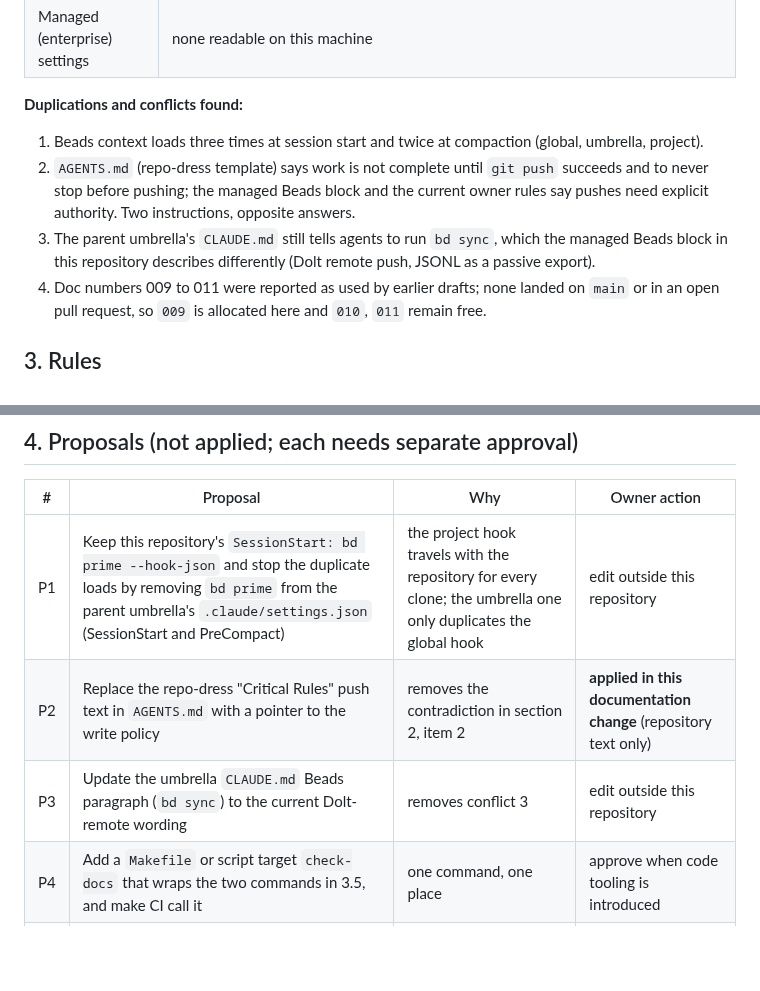
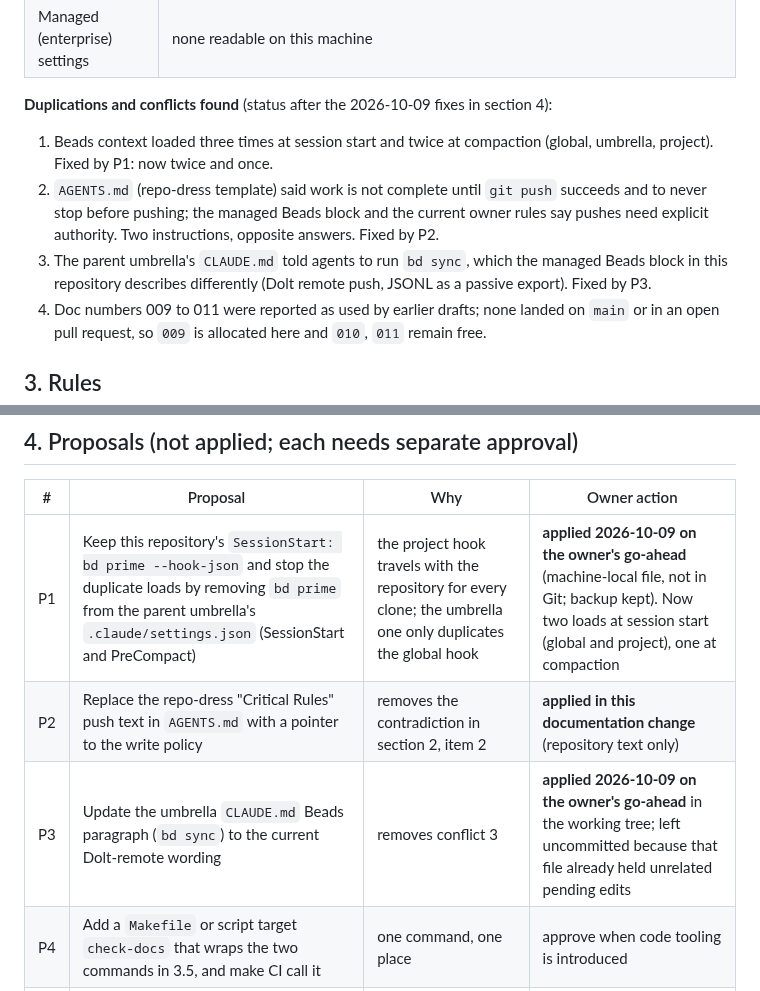
Before and after one commit to intent-solutions-io/catalyst-onboarding-v2, a Markdown page: 000-docs/009-DR-STND-development-workflow-policy.md, 2 parts joined by grey strips. Drawn GitHub-style; blank space fills up the shorter version.

Commit message:
docs(workflow): record proposals P1 and P3 as applied on the owner's go-ahead
What: marks P1 (umbrella duplicate bd prime hooks removed) and P3 (umbrella bd sync wording updated)
as applied, and updates the duplication list with the resulting counts.
Why: the owner asked for the identified issues to be fixed; both edits were made outside this
repository, so this commit only records them.
Verified: markdownlint-cli2@0.17.2 reports 0 errors; the umbrella settings now hold no hooks.

- Jeremy Longshore
intentsolutions.io

```diff
--- a/000-docs/009-DR-STND-development-workflow-policy.md
+++ b/000-docs/009-DR-STND-development-workflow-policy.md
@@ -47,14 +47,14 @@ Recorded so changes can be argued from evidence. Values and personal paths are o
 | Installed project skills | `/audit-tests` 7.2.0, `/implement-tests` 1.2.0, `/agent-creator` 1.1.0, `/validate-agent` 1.0.0, `/doc-filing` 4.4.0, `/beads` 4.5.0 |
 | Managed (enterprise) settings | none readable on this machine |
 
-**Duplications and conflicts found:**
+**Duplications and conflicts found** (status after the 2026-10-09 fixes in section 4):
 
-1. Beads context loads three times at session start and twice at compaction (global, umbrella, project).
-2. `AGENTS.md` (repo-dress template) says work is not complete until `git push` succeeds and to
+1. Beads context loaded three times at session start and twice at compaction (global, umbrella, project). Fixed by P1: now twice and once.
+2. `AGENTS.md` (repo-dress template) said work is not complete until `git push` succeeds and to
    never stop before pushing; the managed Beads block and the current owner rules say pushes need
-   explicit authority. Two instructions, opposite answers.
-3. The parent umbrella's `CLAUDE.md` still tells agents to run `bd sync`, which the managed Beads
-   block in this repository describes differently (Dolt remote push, JSONL as a passive export).
+   explicit authority. Two instructions, opposite answers. Fixed by P2.
+3. The parent umbrella's `CLAUDE.md` told agents to run `bd sync`, which the managed Beads
+   block in this repository describes differently (Dolt remote push, JSONL as a passive export). Fixed by P3.
 4. Doc numbers 009 to 011 were reported as used by earlier drafts; none landed on `main` or in an
    open pull request, so `009` is allocated here and `010`, `011` remain free.
 
@@ -132,9 +132,9 @@ Recorded so changes can be argued from evidence. Values and personal paths are o
 
 | # | Proposal | Why | Owner action |
 |---|---|---|---|
-| P1 | Keep this repository's `SessionStart: bd prime --hook-json` and stop the duplicate loads by removing `bd prime` from the parent umbrella's `.claude/settings.json` (SessionStart and PreCompact) | the project hook travels with the repository for every clone; the umbrella one only duplicates the global hook | edit outside this repository |
+| P1 | Keep this repository's `SessionStart: bd prime --hook-json` and stop the duplicate loads by removing `bd prime` from the parent umbrella's `.claude/settings.json` (SessionStart and PreCompact) | the project hook travels with the repository for every clone; the umbrella one only duplicates the global hook | **applied 2026-10-09 on the owner's go-ahead** (machine-local file, not in Git; backup kept). Now two loads at session start (global and project), one at compaction |
 | P2 | Replace the repo-dress "Critical Rules" push text in `AGENTS.md` with a pointer to the write policy | removes the contradiction in section 2, item 2 | **applied in this documentation change** (repository text only) |
-| P3 | Update the umbrella `CLAUDE.md` Beads paragraph (`bd sync`) to the current Dolt-remote wording | removes conflict 3 | edit outside this repository |
+| P3 | Update the umbrella `CLAUDE.md` Beads paragraph (`bd sync`) to the current Dolt-remote wording | removes conflict 3 | **applied 2026-10-09 on the owner's go-ahead** in the working tree; left uncommitted because that file already held unrelated pending edits |
 | P4 | Add a `Makefile` or script target `check-docs` that wraps the two commands in 3.5, and make CI call it | one command, one place | approve when code tooling is introduced |
 | P5 | Record the verified learn proxy route table in this document | closes the routing unknown | read-only read of the live proxy by an authorized person |
 
```
